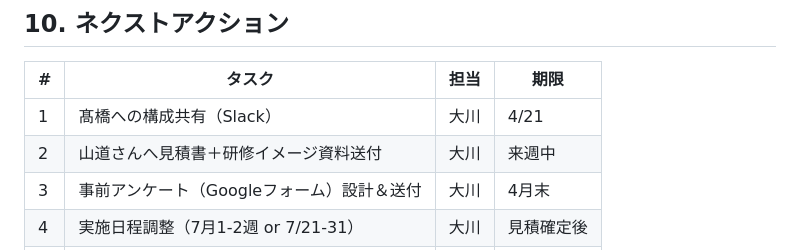
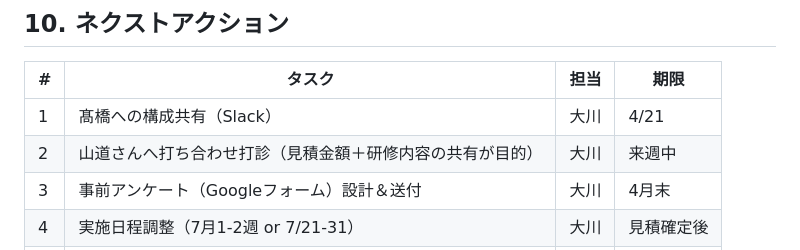
Before and after one commit to Ryunosuke-Okawa/Ryunosuke-n1, a Markdown page: clients/broadlink/2026_training_plan.md, the part around the change. GitHub-like rendering.

Commit message:
Auto-save: 2026-04-21 20:56

```diff
--- a/clients/broadlink/2026_training_plan.md
+++ b/clients/broadlink/2026_training_plan.md
@@ -239,7 +239,7 @@ status: 構成確定・スライド制作フェーズ
 | # | タスク | 担当 | 期限 |
 |---|--------|------|------|
 | 1 | 髙橋への構成共有（Slack） | 大川 | 4/21 |
-| 2 | 山道さんへ見積書＋研修イメージ資料送付 | 大川 | 来週中 |
+| 2 | 山道さんへ打ち合わせ打診（見積金額＋研修内容の共有が目的） | 大川 | 来週中 |
 | 3 | 事前アンケート（Googleフォーム）設計＆送付 | 大川 | 4月末 |
 | 4 | 実施日程調整（7月1-2週 or 7/21-31） | 大川 | 見積確定後 |
 | 5 | スライド制作着手 | 大川 | 5月上旬 |
```
